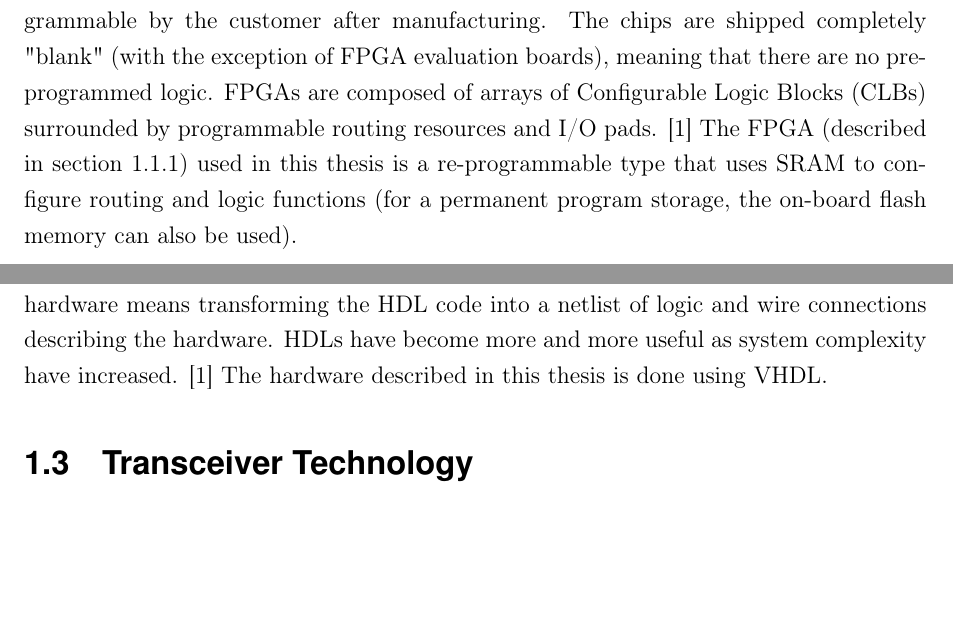
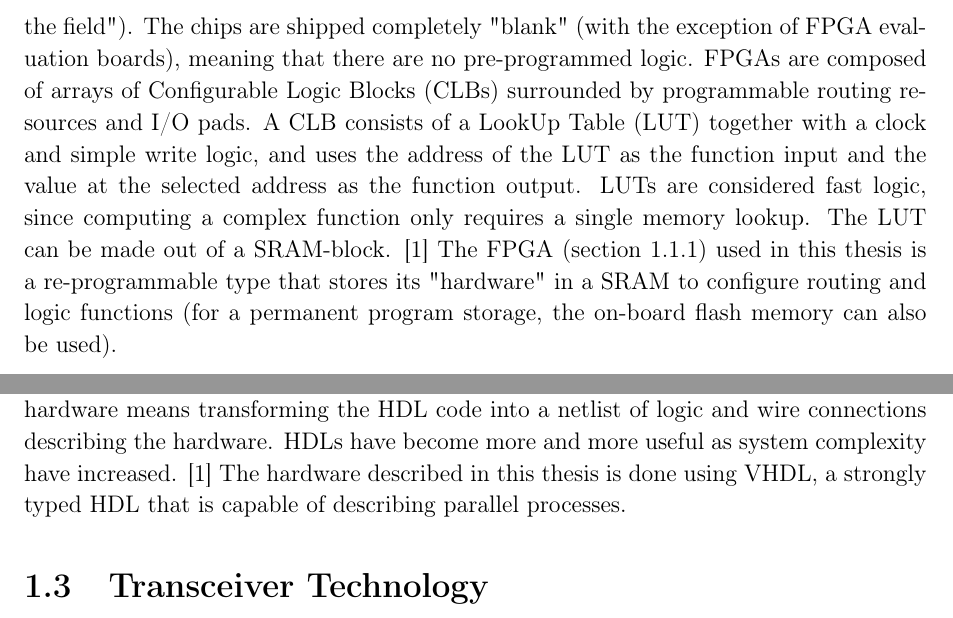
Before and after one commit to aoe033/masterthesis, a LaTeX thesis (tex/main.tex, which reads acronyms.sty, setup.sty, tex/ch1.tex): two parts of page 12 of 16, joined at a grey line, cut so that both start at the same text, the shorter picture padded with empty space. Compiled offline with pdfLaTeX.

Commit message:
Corrected some text

```diff
--- a/acronyms.sty
+++ b/acronyms.sty
@@ -30,6 +30,9 @@ description={A nonvolatile memory type known by its name because of its ability
 \newacronym{vhdl}{VHDL}{Very High Speed Integrated Circuit Hardware Description Language}
 \newacronym{ic}{IC}{Integrated Circuit}
 \newacronym{clb}{CLB}{Configurable Logic Block}
+\newacronym{lut}{LUT}{LookUp Table}
+\newacronym{ram}{RAM}{Random Access Memory}
+
 \newacronym{gbt}{GBT}{Giga-Bit Transceiver}
 \newacronym{serdes}{SerDes}{Serializer/Deserializer}
 \newacronym{hsmc}{HSMC}{High-Speed Mezzanine Card}
--- a/setup.sty
+++ b/setup.sty
@@ -16,8 +16,8 @@
 \usepackage[T1]{fontenc} %Use a supported font (T1) that encodes the accented characters used in European languages
 
 %Fonts
-\usepackage[scaled]{helvet} %Means of load­ing Hel­vetica, scaled so that it matches Times Ro­man (to some ex­tent).
-\usepackage{courier}
+%\usepackage[scaled]{helvet} %Means of load­ing Hel­vetica, scaled so that it matches Times Ro­man (to some ex­tent).
+%\usepackage{courier}
 
 \usepackage[numbers]{natbib} %Im­ple­ments both au­thor-year and num­bered ref­er­ences, as well as sup­port for other bib­li­og­ra­phy use.
 
@@ -33,9 +33,11 @@
 
 
 \usepackage{setspace} %allows more fine-grained control over line spacing. ex.: \onehalfspacing
-\onehalfspacing
+%\singlespacing
+%\onehalfspacing
+\linespread{1.1}
 
-\usepackage[raggedright,bf,sf]{titlesec} %in­ter­face to sec­tion­ing com­mands for se­lec­tion from var­i­ous ti­tle styles. E.g., marginal ti­tles and to change the font of all head­ings with a sin­gle com­mand, also pro­vid­ing sim­ple one-step page styles.
+%\usepackage[raggedright,bf,sf]{titlesec} %in­ter­face to sec­tion­ing com­mands for se­lec­tion from var­i­ous ti­tle styles. E.g., marginal ti­tles and to change the font of all head­ings with a sin­gle com­mand, also pro­vid­ing sim­ple one-step page styles.
 \usepackage{fullpage} %Sets all 4 mar­gins to be ei­ther 1 inch or 1.5 cm, and spec­i­fies the page style.
 
 \usepackage{subfiles} %alternative to include/input, gives you the advantage that you can compile in subfiles (chapters)
--- a/tex/ch1.tex
+++ b/tex/ch1.tex
@@ -28,14 +28,14 @@ CPRI?\\
 
 \section{\gls{fpga}}
 
-\Gls{fpga} is a high density \gls{ic} that is designed to be completely programmable by the customer after manufacturing. The chips are shipped completely "blank" (with the exception of \gls{fpga} evaluation boards), meaning that there are no pre-programmed logic. \Glspl{fpga} are composed of arrays of \glspl{clb} surrounded by programmable routing resources and I/O pads. \cite{weste11}
-The \gls{fpga} (described in section \ref{sec:cyclone}) used in this thesis is a re-programmable type that uses \gls{sram} to configure routing and logic functions (for a permanent program storage, the on-board \gls{flash} memory can also be used).
+\Gls{fpga} is a high density \gls{ic} that is designed to be completely programmable by the customer after manufacturing (i.e. when the chip is shipped and "in the field"). The chips are shipped completely "blank" (with the exception of \gls{fpga} evaluation boards), meaning that there are no pre-programmed logic. \Glspl{fpga} are composed of arrays of \glspl{clb} surrounded by programmable routing resources and I/O pads. A \gls{clb} consists of a \gls{lut} together with a clock and simple write logic, and uses the address of the \gls{lut} as the function input and the value at the selected address as the function output. \glspl{lut} are considered fast logic, since computing a complex function only requires a single memory lookup. The \gls{lut} can be made out of a \gls{sram}-block. \cite{weste11}
+The \gls{fpga} (section \ref{sec:cyclone}) used in this thesis is a re-programmable type that stores its "hardware" in a \gls{sram} to configure routing and logic functions (for a permanent program storage, the on-board \gls{flash} memory can also be used).
 
 \subsection{Cyclone V} \label{sec:cyclone}
 Cyclone V by Altera is a modern \gls{fpga}
 
 \section{\gls{hdl}}
-The most common way to program a \gls{fpga} is by \gls{hdl}, with the major ones being SystemVerilog and \acrshort{vhdl}. \Gls{hdl} consists of text-based expressions used to describe digital hardware and use this to further simulate and synthesize the hardware described. A hardware module is simulated by applying information at the inputs and then do a check on the corresponding outputs and verify that they behave as intended. Synthesis of hardware means transforming the \gls{hdl} code into a netlist of logic and wire connections describing the hardware. \glspl{hdl} have become more and more useful as system complexity have increased. \cite{weste11} The hardware described in this thesis is done using \acrshort{vhdl}.
+The most common way to program a \gls{fpga} is by \gls{hdl}, with the major ones being SystemVerilog and \acrshort{vhdl}. \Gls{hdl} consists of text-based expressions used to describe digital hardware and use this to further simulate and synthesize the hardware described. A hardware module is simulated by applying information at the inputs and then do a check on the corresponding outputs and verify that they behave as intended. Synthesis of hardware means transforming the \gls{hdl} code into a netlist of logic and wire connections describing the hardware. \glspl{hdl} have become more and more useful as system complexity have increased. \cite{weste11} The hardware described in this thesis is done using \acrshort{vhdl}, a strongly typed \gls{hdl} that is capable of describing parallel processes.
 
 
 \section{\Gls{transceiver} Technology}
```
Also changed, not shown: tex/ch1.tex (6 more changed lines), 9 other files.
